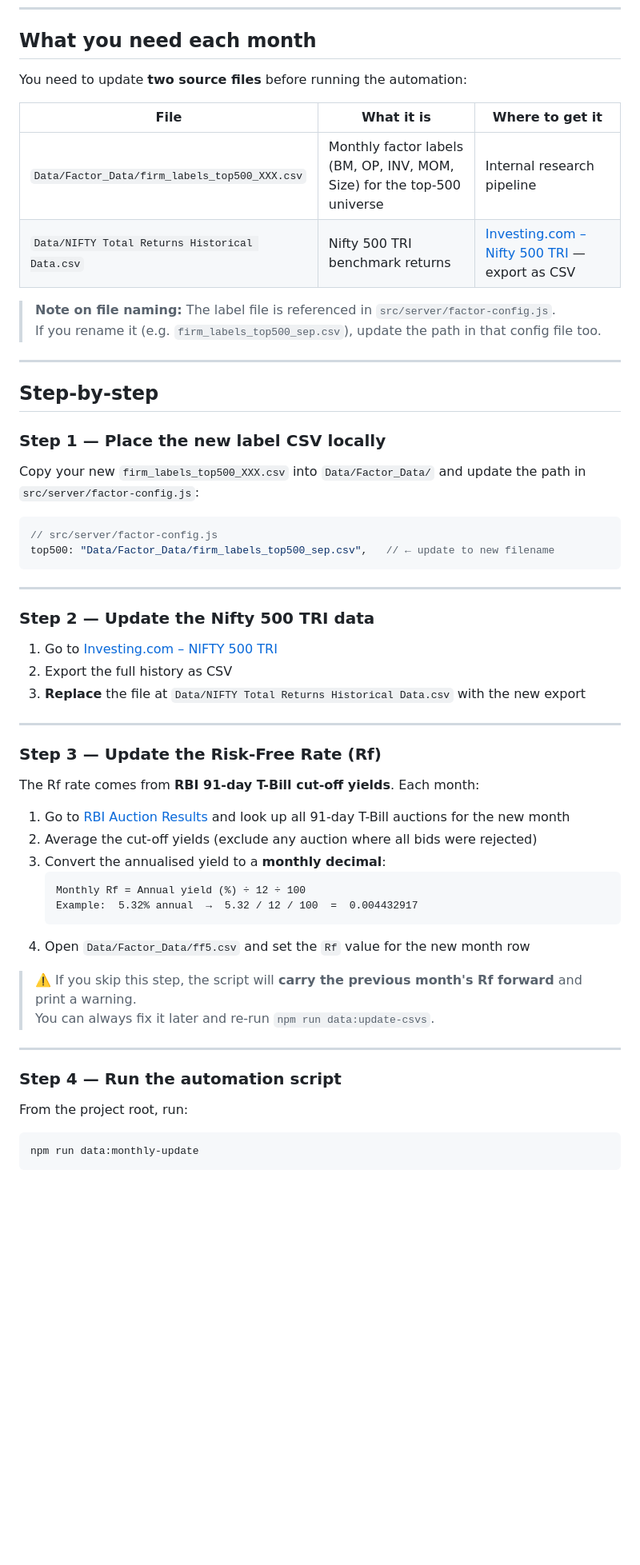
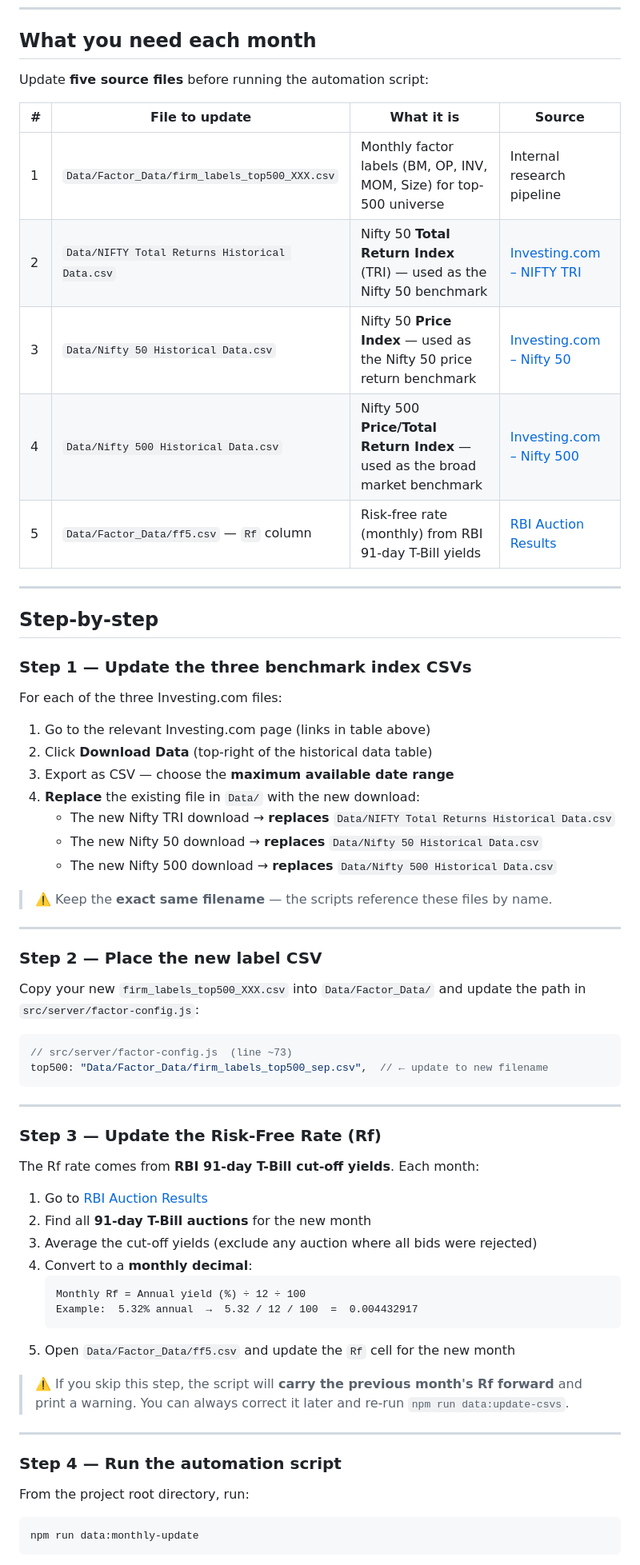
Before and after one commit to factorboosting/factorboosting.github.io, a Markdown page: MONTHLY_UPDATE.md, the part around one of its changes. Shown at 80% size. Rendered like a GitHub page; blank space fills up the shorter version.

Commit message:
docs: add Nifty 50/500/TRI benchmark update steps to monthly guide

````diff
--- a/MONTHLY_UPDATE.md
+++ b/MONTHLY_UPDATE.md
@@ -12,36 +12,44 @@ After following these steps, the following will all be updated automatically:
 
 ## What you need each month
 
-You need to update **two source files** before running the automation:
+Update **five source files** before running the automation script:
 
-| File | What it is | Where to get it |
-|---|---|---|
-| `Data/Factor_Data/firm_labels_top500_XXX.csv` | Monthly factor labels (BM, OP, INV, MOM, Size) for the top-500 universe | Internal research pipeline |
-| `Data/NIFTY Total Returns Historical Data.csv` | Nifty 500 TRI benchmark returns | [Investing.com – Nifty 500 TRI](https://www.investing.com/) — export as CSV |
-
-> **Note on file naming:** The label file is referenced in `src/server/factor-config.js`.
-> If you rename it (e.g. `firm_labels_top500_sep.csv`), update the path in that config file too.
+| # | File to update | What it is | Source |
+|---|---|---|---|
+| 1 | `Data/Factor_Data/firm_labels_top500_XXX.csv` | Monthly factor labels (BM, OP, INV, MOM, Size) for top-500 universe | Internal research pipeline |
+| 2 | `Data/NIFTY Total Returns Historical Data.csv` | Nifty 50 **Total Return Index** (TRI) — used as the Nifty 50 benchmark | [Investing.com – NIFTY TRI](https://in.investing.com/indices/s-p-cnx-nifty-total-returns) |
+| 3 | `Data/Nifty 50 Historical Data.csv` | Nifty 50 **Price Index** — used as the Nifty 50 price return benchmark | [Investing.com – Nifty 50](https://in.investing.com/indices/s-p-cnx-nifty) |
+| 4 | `Data/Nifty 500 Historical Data.csv` | Nifty 500 **Price/Total Return Index** — used as the broad market benchmark | [Investing.com – Nifty 500](https://in.investing.com/indices/nifty-500) |
+| 5 | `Data/Factor_Data/ff5.csv` — `Rf` column | Risk-free rate (monthly) from RBI 91-day T-Bill yields | [RBI Auction Results](https://www.rbi.org.in/Scripts/BS_ViewPDFAuction.aspx) |
 
 ---
 
 ## Step-by-step
 
-### Step 1 — Place the new label CSV locally
+### Step 1 — Update the three benchmark index CSVs
+
+For each of the three Investing.com files:
+
+1. Go to the relevant Investing.com page (links in table above)
+2. Click **Download Data** (top-right of the historical data table)
+3. Export as CSV — choose the **maximum available date range**
+4. **Replace** the existing file in `Data/` with the new download:
+   - The new Nifty TRI download → **replaces** `Data/NIFTY Total Returns Historical Data.csv`
+   - The new Nifty 50 download → **replaces** `Data/Nifty 50 Historical Data.csv`
+   - The new Nifty 500 download → **replaces** `Data/Nifty 500 Historical Data.csv`
+
+> ⚠️ Keep the **exact same filename** — the scripts reference these files by name.
+
+---
+
+### Step 2 — Place the new label CSV
 
 Copy your new `firm_labels_top500_XXX.csv` into `Data/Factor_Data/` and update the path in `src/server/factor-config.js`:
 
 ```js
-// src/server/factor-config.js
-top500: "Data/Factor_Data/firm_labels_top500_sep.csv",   // ← update to new filename
+// src/server/factor-config.js  (line ~73)
+top500: "Data/Factor_Data/firm_labels_top500_sep.csv",  // ← update to new filename
 ```
-
----
-
-### Step 2 — Update the Nifty 500 TRI data
-
-1. Go to [Investing.com – NIFTY 500 TRI](https://www.investing.com/)
-2. Export the full history as CSV
-3. **Replace** the file at `Data/NIFTY Total Returns Historical Data.csv` with the new export
 
 ---
 
@@ -49,23 +57,23 @@ top500: "Data/Factor_Data/firm_labels_top500_sep.csv",   // ← update to new fi
 
 The Rf rate comes from **RBI 91-day T-Bill cut-off yields**. Each month:
 
-1. Go to [RBI Auction Results](https://www.rbi.org.in/Scripts/BS_ViewPDFAuction.aspx) and look up all 91-day T-Bill auctions for the new month
-2. Average the cut-off yields (exclude any auction where all bids were rejected)
-3. Convert the annualised yield to a **monthly decimal**:
+1. Go to [RBI Auction Results](https://www.rbi.org.in/Scripts/BS_ViewPDFAuction.aspx)
+2. Find all **91-day T-Bill auctions** for the new month
+3. Average the cut-off yields (exclude any auction where all bids were rejected)
+4. Convert to a **monthly decimal**:
    ```
    Monthly Rf = Annual yield (%) ÷ 12 ÷ 100
    Example:  5.32% annual  →  5.32 / 12 / 100  =  0.004432917
    ```
-4. Open `Data/Factor_Data/ff5.csv` and set the `Rf` value for the new month row
+5. Open `Data/Factor_Data/ff5.csv` and update the `Rf` cell for the new month
 
-> ⚠️ If you skip this step, the script will **carry the previous month's Rf forward** and print a warning.
-> You can always fix it later and re-run `npm run data:update-csvs`.
+> ⚠️ If you skip this step, the script will **carry the previous month's Rf forward** and print a warning. You can always correct it later and re-run `npm run data:update-csvs`.
 
 ---
 
 ### Step 4 — Run the automation script
 
-From the project root, run:
+From the project root directory, run:
 
 ```bash
 npm run data:monthly-update
````
Also changed, not shown: other parts of MONTHLY_UPDATE.md (+41 -20 lines).
